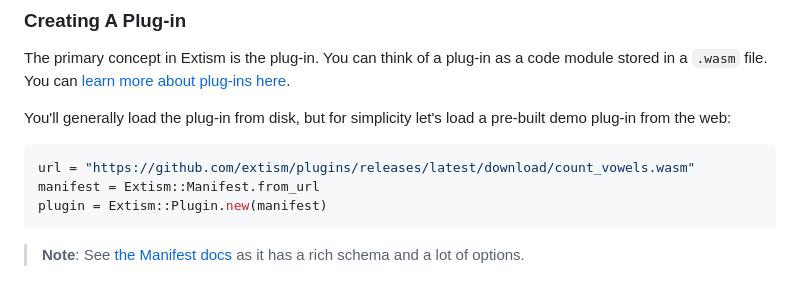
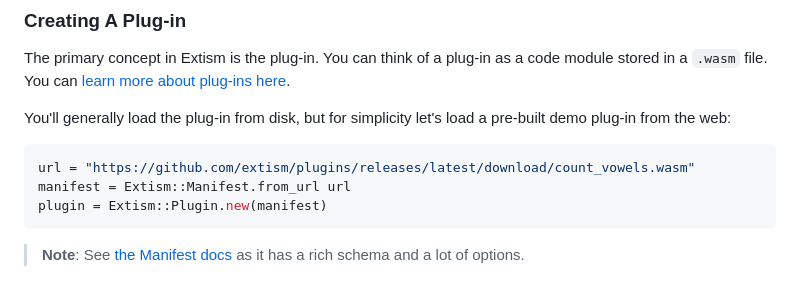
Before and after one commit to extism/ruby-sdk, a Markdown page: README.md, the part around the change. Rendered like a GitHub page.

Commit message:
pass url

````diff
--- a/README.md
+++ b/README.md
@@ -52,7 +52,7 @@ You'll generally load the plug-in from disk, but for simplicity let's load a pre
 
 ```ruby
 url = "https://github.com/extism/plugins/releases/latest/download/count_vowels.wasm"
-manifest = Extism::Manifest.from_url
+manifest = Extism::Manifest.from_url url
 plugin = Extism::Plugin.new(manifest)
 ```
 
````
